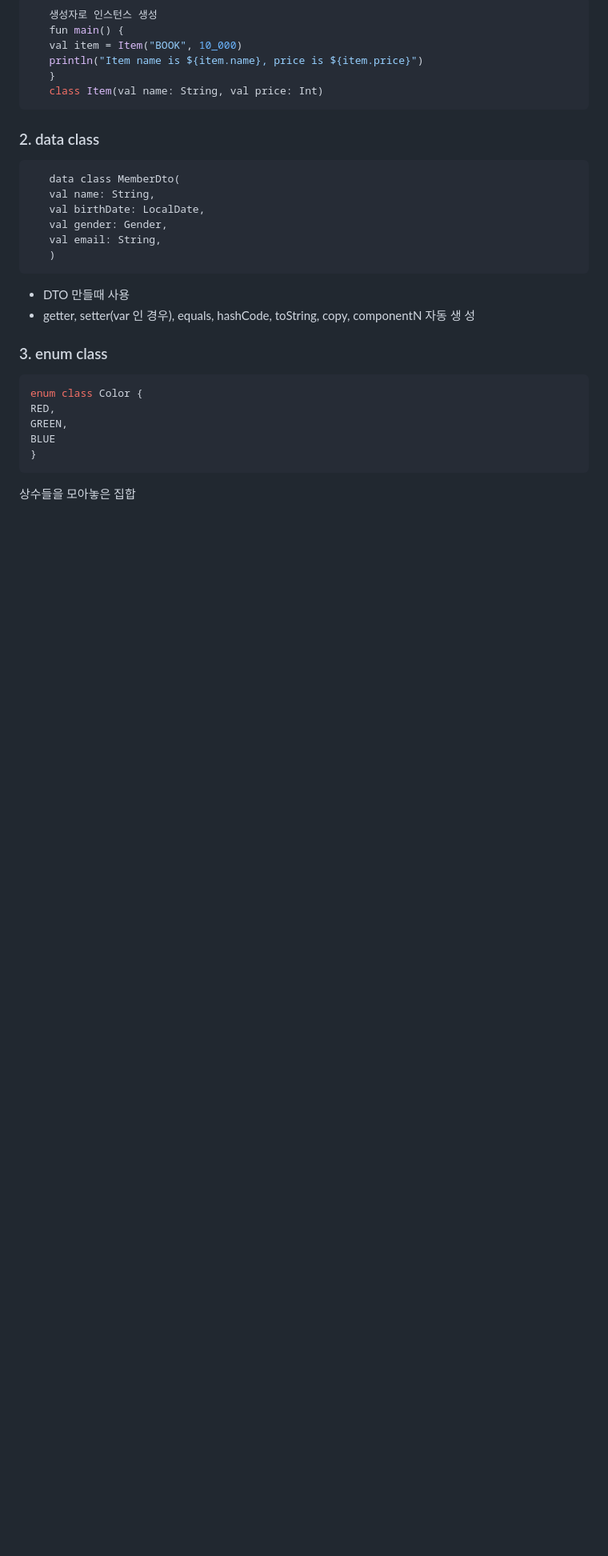
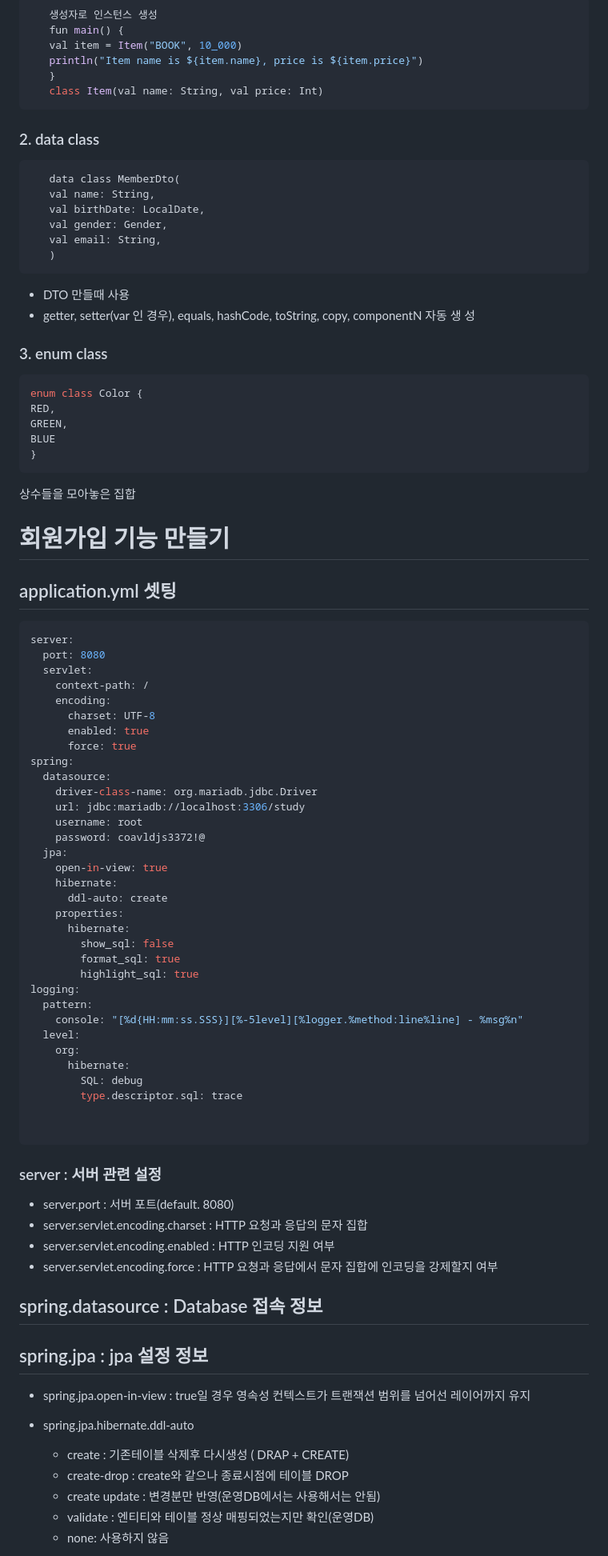
Before and after one commit to sin-hyunjin/Java-spring-learning, a Markdown page: kotlin-spring-security/README.md, the part around the change printed below. Shown: that part at 80% size. Rendered like a GitHub page; blank space fills up the shorter version.

Commit message:
회원가입 기능만들기 postman 활용

````diff
--- a/kotlin-spring-security/README.md
+++ b/kotlin-spring-security/README.md
@@ -244,3 +244,62 @@ BLUE
 }
 ```
 상수들을 모아놓은 집합
+
+# 회원가입 기능 만들기
+
+## application.yml 셋팅
+
+```java
+server:
+  port: 8080
+  servlet:
+    context-path: /
+    encoding:
+      charset: UTF-8
+      enabled: true
+      force: true
+spring:
+  datasource:
+    driver-class-name: org.mariadb.jdbc.Driver
+    url: jdbc:mariadb://localhost:3306/study
+    username: root
+    password: coavldjs3372!@
+  jpa:
+    open-in-view: true
+    hibernate:
+      ddl-auto: create
+    properties:
+      hibernate:
+        show_sql: false
+        format_sql: true
+        highlight_sql: true
+logging:
+  pattern:
+    console: "[%d{HH:mm:ss.SSS}][%-5level][%logger.%method:line%line] - %msg%n"
+  level:
+    org:
+      hibernate:
+        SQL: debug
+        type.descriptor.sql: trace
+
+
+```
+
+### server : 서버 관련 설정
+- server.port : 서버 포트(default. 8080)
+- server.servlet.encoding.charset : HTTP 요청과 응답의 문자 집합
+- server.servlet.encoding.enabled : HTTP 인코딩 지원 여부
+- server.servlet.encoding.force : HTTP 요쳥과 응답에서 문자 집합에 인코딩을 강제할지 여부
+
+## spring.datasource : Database 접속 정보
+
+## spring.jpa : jpa 설정 정보
+
+- spring.jpa.open-in-view : true일 경우 영속성 컨텍스트가 트랜잭션 범위를 넘어선 레이어까지 유지
+- spring.jpa.hibernate.ddl-auto
+  - create : 기존테이블 삭제후 다시생성 ( DRAP + CREATE)
+  - create-drop : create와 같으나 종료시점에 테이블 DROP
+  - create update : 변경분만 반영(운영DB에서는 사용해서는 안됨)
+  - validate : 엔티티와 테이블 정상 매핑되었는지만 확인(운영DB)
+  - none: 사용하지 않음
+
````
Also changed, not shown: other parts of kotlin-spring-security/README.md (+39 -0 lines), kotlin-spring-security/img/img.png (added), kotlin-spring-security/img/img_1.png (added), 16 other files.
